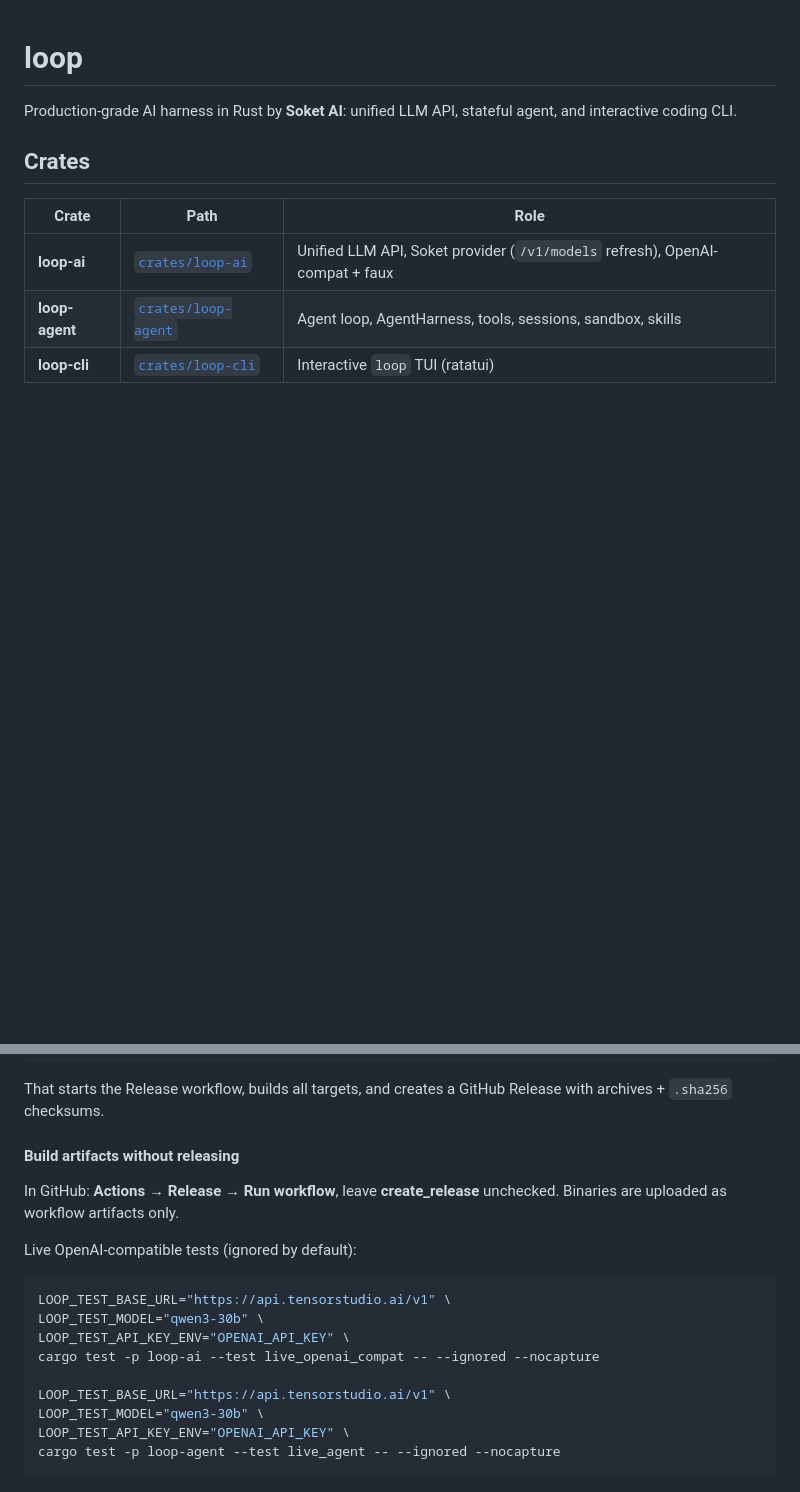
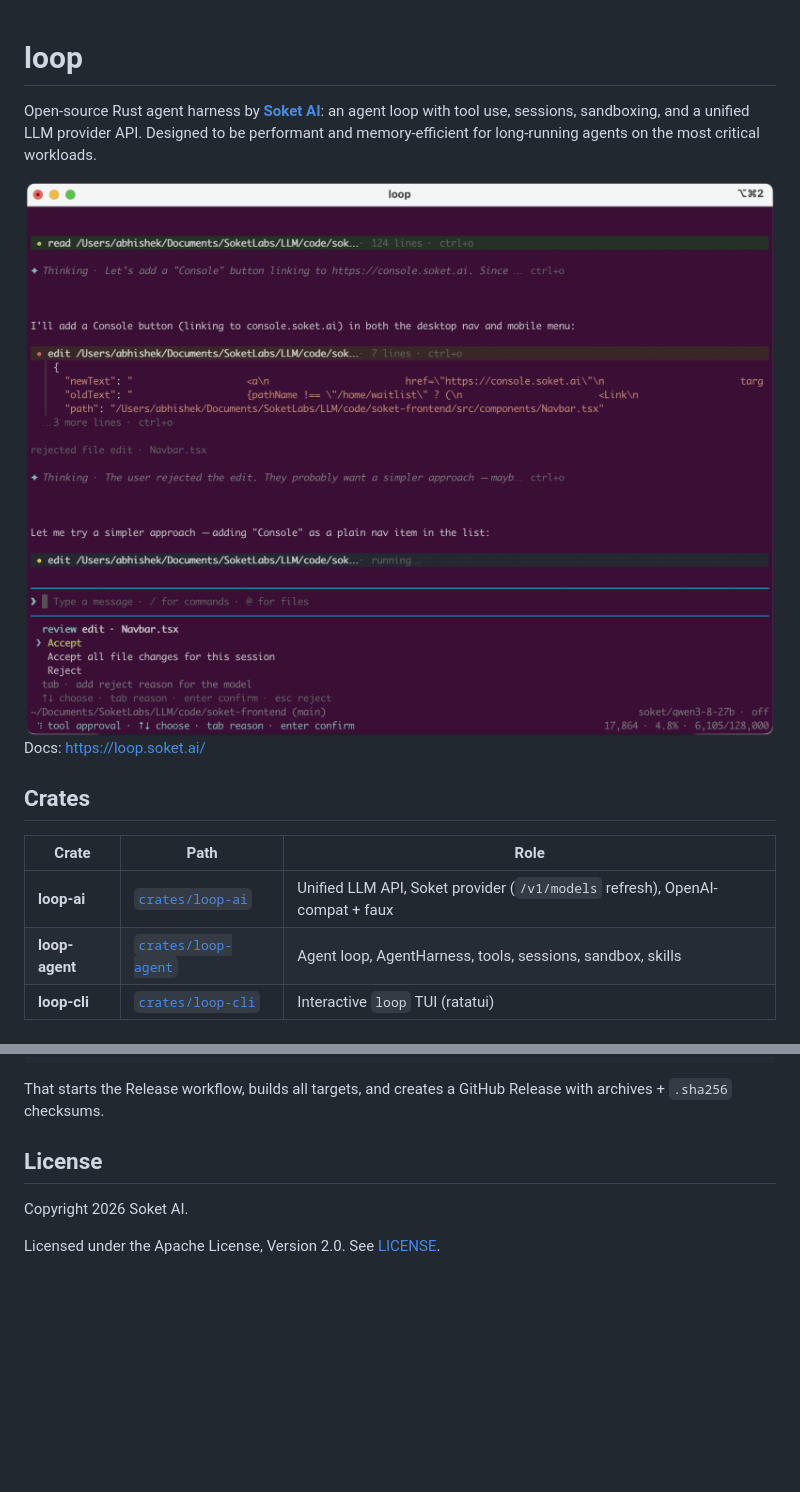
Before and after one commit to soketlabs/loop, a Markdown page: README.md, 2 parts joined by grey strips. GitHub-like rendering; pictures changed too: resources/bitmap.png (added); blank space fills up the shorter version.

Commit message:
license + readme

````diff
--- a/README.md
+++ b/README.md
@@ -1,6 +1,12 @@
 # loop
 
-Production-grade AI harness in Rust by **Soket AI**: unified LLM API, stateful agent, and interactive coding CLI.
+Open-source Rust agent harness by [**Soket AI**](https://soket.ai): an agent loop with tool use, sessions, sandboxing, and a unified LLM provider API. Designed to be performant and memory-efficient for long-running agents on the most critical workloads.
+
+<picture>
+  <img src="resources/bitmap.png" alt="Loop logo">
+</picture>
+
+Docs: [https://loop.soket.ai/](https://loop.soket.ai/)
 
 ## Crates
 
@@ -82,20 +88,8 @@ git push origin v0.1.0
 
 That starts the Release workflow, builds all targets, and creates a GitHub Release with archives + `.sha256` checksums.
 
-#### Build artifacts without releasing
+## License
 
-In GitHub: **Actions → Release → Run workflow**, leave **create_release** unchecked. Binaries are uploaded as workflow artifacts only.
+Copyright 2026 Soket AI.
 
-Live OpenAI-compatible tests (ignored by default):
-
-```bash
-LOOP_TEST_BASE_URL="https://api.tensorstudio.ai/v1" \
-LOOP_TEST_MODEL="qwen3-30b" \
-LOOP_TEST_API_KEY_ENV="OPENAI_API_KEY" \
-cargo test -p loop-ai --test live_openai_compat -- --ignored --nocapture
-
-LOOP_TEST_BASE_URL="https://api.tensorstudio.ai/v1" \
-LOOP_TEST_MODEL="qwen3-30b" \
-LOOP_TEST_API_KEY_ENV="OPENAI_API_KEY" \
-cargo test -p loop-agent --test live_agent -- --ignored --nocapture
-```
+Licensed under the Apache License, Version 2.0. See [LICENSE](LICENSE).
````
Also changed, not shown: 3 other files.
